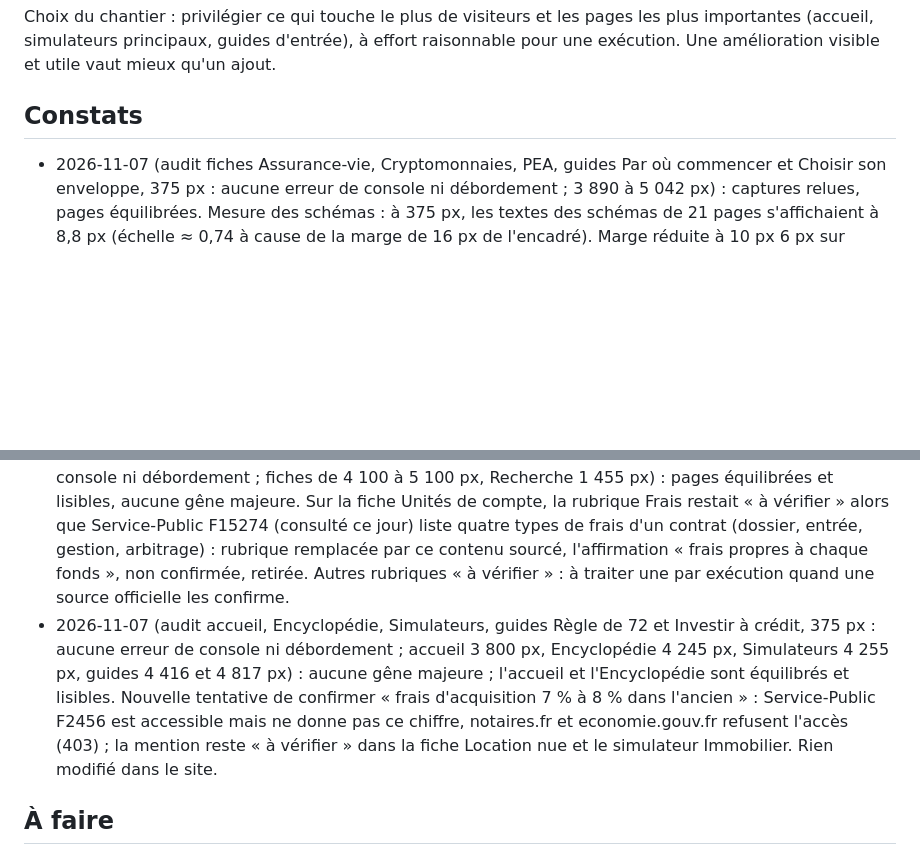
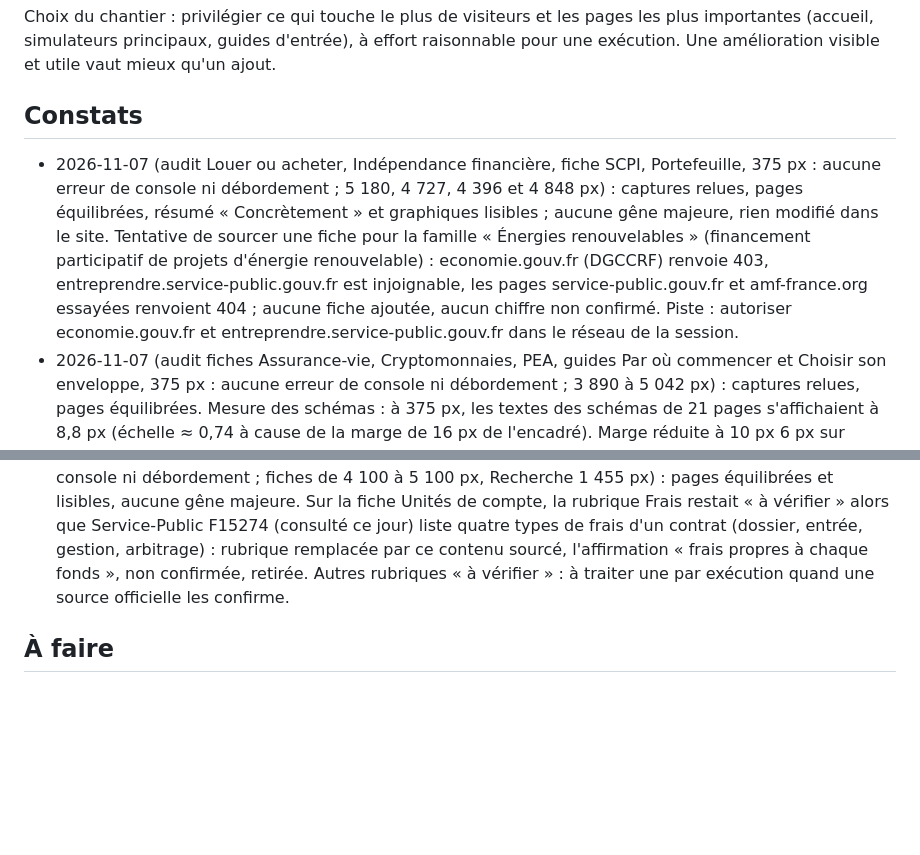
Before and after one commit to Mael74300/patrimoine-os, a Markdown page: ROADMAP.md, 2 parts joined by grey strips. GitHub-like rendering; blank space fills up the shorter version.

Commit message:
Feuille de route : audit du 2026-11-07 (Louer ou acheter, Indépendance, SCPI, Portefeuille) (#294)
Claude-Session: https://claude.ai/code/session_01XKYtddHgkjdbDDXFVwfPX7

Co-authored-by: Claude <noreply@anthropic.com>

```diff
--- a/ROADMAP.md
+++ b/ROADMAP.md
@@ -54,6 +54,7 @@ Choix du chantier : privilégier ce qui touche le plus de visiteurs et les pages
 
 ## Constats
 
+- 2026-11-07 (audit Louer ou acheter, Indépendance financière, fiche SCPI, Portefeuille, 375 px : aucune erreur de console ni débordement ; 5 180, 4 727, 4 396 et 4 848 px) : captures relues, pages équilibrées, résumé « Concrètement » et graphiques lisibles ; aucune gêne majeure, rien modifié dans le site. Tentative de sourcer une fiche pour la famille « Énergies renouvelables » (financement participatif de projets d'énergie renouvelable) : economie.gouv.fr (DGCCRF) renvoie 403, entreprendre.service-public.gouv.fr est injoignable, les pages service-public.gouv.fr et amf-france.org essayées renvoient 404 ; aucune fiche ajoutée, aucun chiffre non confirmé. Piste : autoriser economie.gouv.fr et entreprendre.service-public.gouv.fr dans le réseau de la session.
 - 2026-11-07 (audit fiches Assurance-vie, Cryptomonnaies, PEA, guides Par où commencer et Choisir son enveloppe, 375 px : aucune erreur de console ni débordement ; 3 890 à 5 042 px) : captures relues, pages équilibrées. Mesure des schémas : à 375 px, les textes des schémas de 21 pages s'affichaient à 8,8 px (échelle ≈ 0,74 à cause de la marge de 16 px de l'encadré). Marge réduite à 10 px 6 px sur mobile (échelle ≈ 0,8, textes ≥ 9,6 px), un libellé de la fiche Foncières cotées recadré ; test des textes hors cadre : aucun nouveau dépassement. Aucune information factuelle touchée.
 - 2026-11-07 (audit fiche Crédit immobilier, simulateur Comparer des crédits, guide Rembourser ou investir, 375 px : aucune erreur de console ni débordement ; 4 929, 4 647 et 4 704 px) : la fiche Crédit immobilier, seule de la famille « Crédit et effet de levier », expliquait le levier en deux phrases abstraites alors que le guide Investir à crédit avait déjà un schéma. Schéma du guide réutilisé sur la fiche (exemple fictif recalculé par `leverageBars`, principe confirmé sur La finance pour tous le 2026-11-07). Fiche : 4 929 → 5 529 px à 375 px, 3 488 px à 1 280 px après. Pistes inchangées : familles de fiches encore vides (chantier 4), rubriques « à vérifier ».
 - 2026-11-07 (audit Comparateur, Entrepreneuriat, fiche Livret A, Guides, 375 px : aucune erreur de console ni débordement ; Comparateur 4 727 px, Entrepreneuriat 4 171 px, Livret A 4 823 px, Guides 4 179 px) : captures relues, aucune gêne majeure. Tentative de confirmer les plafonds de la micro-entreprise (rubrique Fiscalité de la fiche « Créer son entreprise », « à vérifier ») : entreprendre.service-public.gouv.fr et urssaf.fr inaccessibles depuis le bac à sable (403, hôte non autorisé, 503), BOFiP et impots.gouv.fr renvoient 404 ; rubrique laissée « à vérifier », aucun chiffre ajouté. Piste : autoriser entreprendre.service-public.gouv.fr dans le réseau de la session.
@@ -63,7 +64,6 @@ Choix du chantier : privilégier ce qui touche le plus de visiteurs et les pages
 - 2026-11-07 (audit Plan du site, Encyclopédie, Simulateurs, Recherche, Guides, pages légales, 375 px : aucune erreur de console ni débordement ; pages de 1 455 à 5 118 px) : la famille « Terres agricoles et forêts » restait sans fiche. Fiche « Forêt : parts de groupement forestier » ajoutée (crédit d'impôt de 25 %, plafonds 6 250 € et 12 500 €, conservation huit ans, plan simple de gestion ; BOFiP version en vigueur et notice 2041-GK, consultés ce jour). Fiche 4 836 px à 375 px, 2 880 px à 1 280 px ; 28 → 29 fiches. Restent sans fiche : Énergies renouvelables, Crédit et effet de levier, Autres formes.
 - 2026-11-07 (audit guides Épargne précaution, Diversification, Immobilier ou ETF, Épargne limitée et Méthodologie, 375 px : aucune erreur de console ni débordement ; pages de 3 407 à 5 086 px) : captures relues, pages équilibrées, schémas lisibles, aucune gêne majeure ; rien modifié dans le site. Pistes inchangées : fiches des familles encore vides (chantier 4), rubriques « à vérifier » à confirmer une par une.
 - 2026-11-07 (audit fiches Or et PER, guide Intérêts composés, Recherche, 375 px : aucune erreur de console ni débordement ; fiches de 4 100 à 5 100 px, Recherche 1 455 px) : pages équilibrées et lisibles, aucune gêne majeure. Sur la fiche Unités de compte, la rubrique Frais restait « à vérifier » alors que Service-Public F15274 (consulté ce jour) liste quatre types de frais d'un contrat (dossier, entrée, gestion, arbitrage) : rubrique remplacée par ce contenu sourcé, l'affirmation « frais propres à chaque fonds », non confirmée, retirée. Autres rubriques « à vérifier » : à traiter une par exécution quand une source officielle les confirme.
-- 2026-11-07 (audit accueil, Encyclopédie, Simulateurs, guides Règle de 72 et Investir à crédit, 375 px : aucune erreur de console ni débordement ; accueil 3 800 px, Encyclopédie 4 245 px, Simulateurs 4 255 px, guides 4 416 et 4 817 px) : aucune gêne majeure ; l'accueil et l'Encyclopédie sont équilibrés et lisibles. Nouvelle tentative de confirmer « frais d'acquisition 7 % à 8 % dans l'ancien » : Service-Public F2456 est accessible mais ne donne pas ce chiffre, notaires.fr et economie.gouv.fr refusent l'accès (403) ; la mention reste « à vérifier » dans la fiche Location nue et le simulateur Immobilier. Rien modifié dans le site.
 
 ## À faire
 
```
